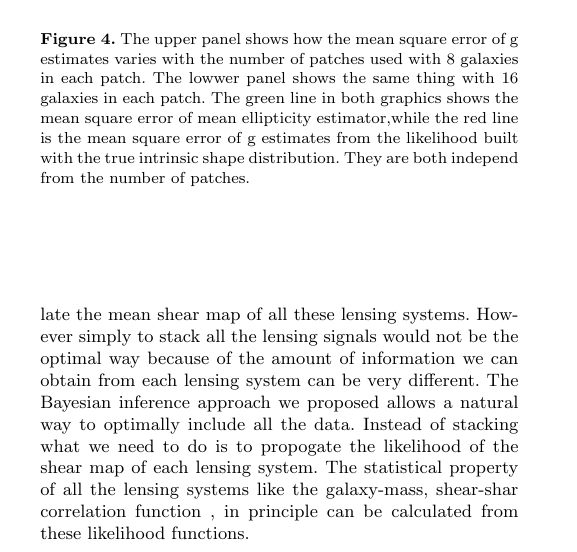
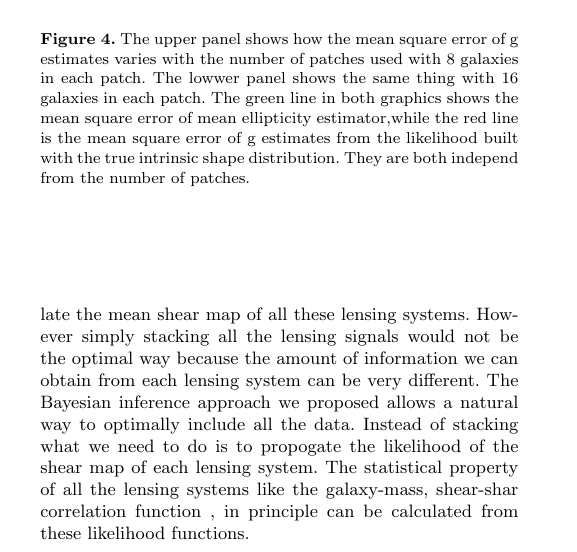
Before and after one commit to julywater/WeakLensing, a LaTeX paper (docs/ms.tex): part of one column of page 5 of 6, cut so that both start at the same text. Compiled offline with pdfLaTeX; a LaTeX package or settings file that is missing is left out.

Commit message:
grammar correction

```diff
--- a/docs/ms.tex
+++ b/docs/ms.tex
@@ -521,9 +521,9 @@ in step function model.
 
 \label{sec:XXX} In weak lensing survey, one way to obtain high S/N
 ratio is to stack large number of lensing signal together, and calculate
-the mean shear map of all these lensing systems. However simply to
-stack all the lensing signals would not be the optimal way because
-of the amount of information we can obtain from each lensing system
+the mean shear map of all these lensing systems. However simply
+stacking all the lensing signals would not be the optimal way because
+the amount of information we can obtain from each lensing system
 can be very different. The Bayesian inference approach we proposed
 allows a natural way to optimally include all the data. Instead of
 stacking what we need to do is to propogate the likelihood of the
```
Also changed, not shown: docs/ms.tex (2 more changed lines).
